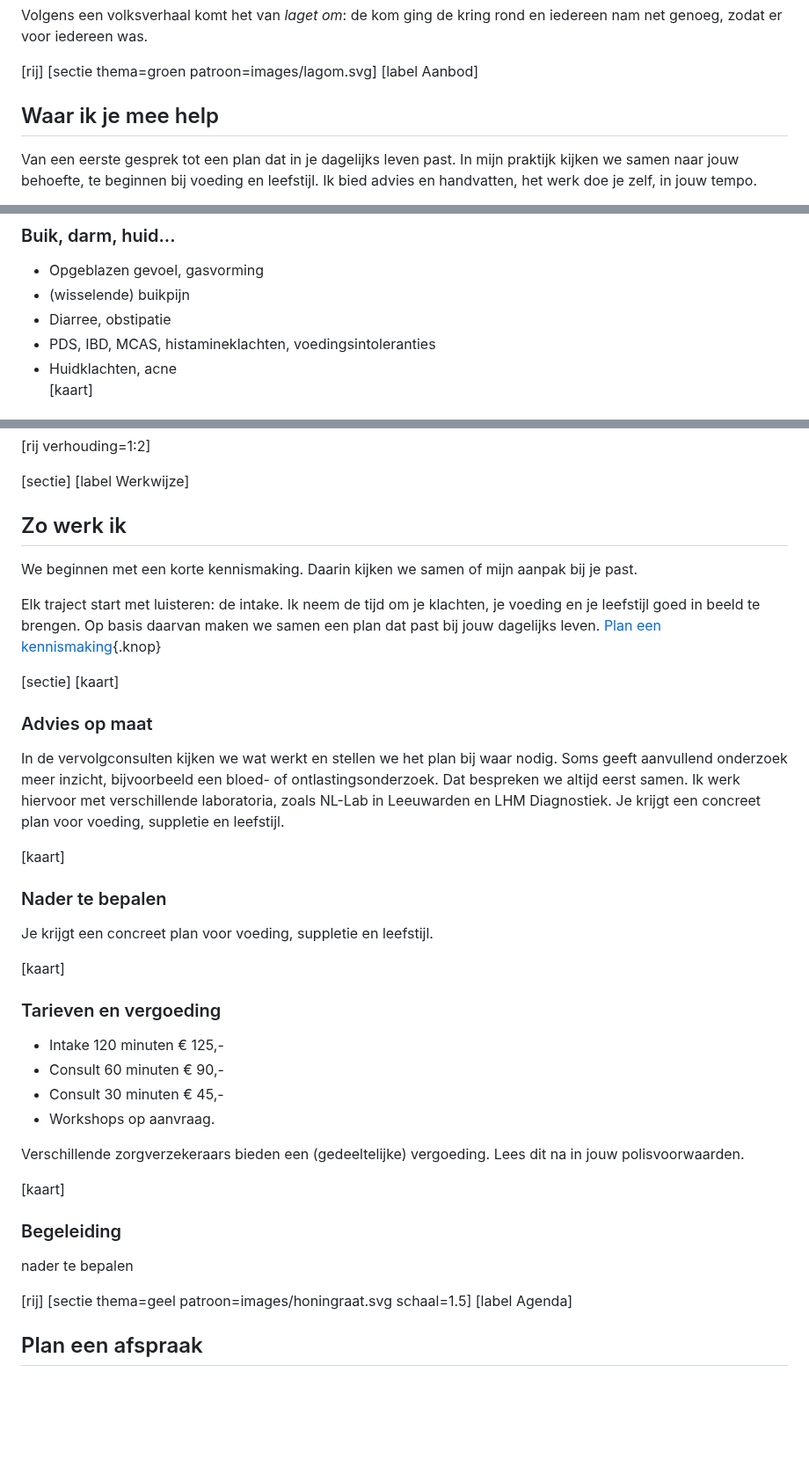
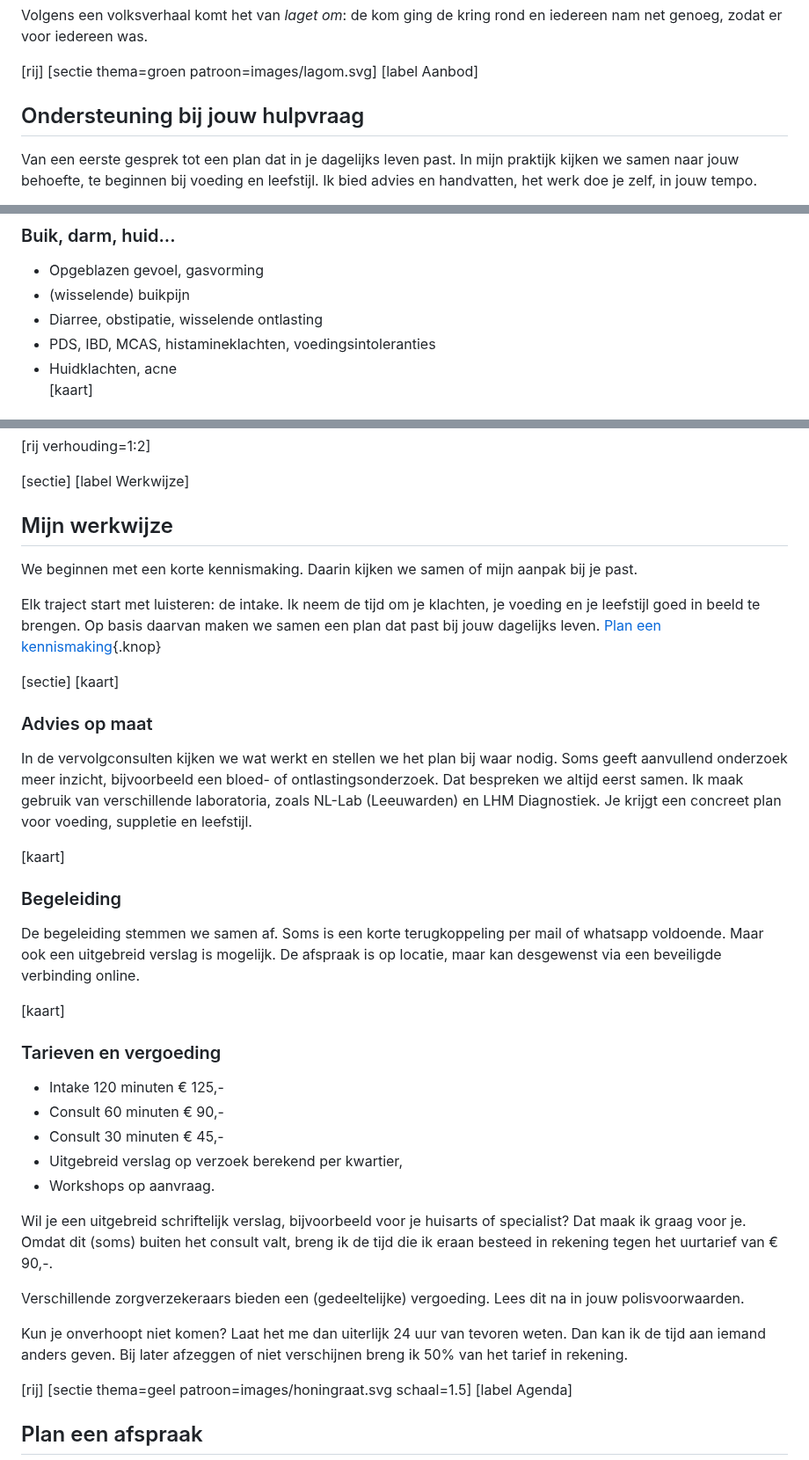
Before and after one commit to koenfranken/PraktijkJouwLagom, a Markdown page: index.md, 3 parts joined by grey strips. Shown at 88% size. Rendered like a GitHub page; blank space fills up the shorter version.

Commit message:
Revise content and structure in index.md
Updated headings and rephrased sections for clarity. Added details about follow-up consultations and cancellation policy.

```diff
--- a/index.md
+++ b/index.md
@@ -20,7 +20,7 @@ Volgens een volksverhaal komt het van *laget om*: de kom ging de kring rond en i
 [rij]
 [sectie thema=groen patroon=images/lagom.svg]
 [label Aanbod]
-## Waar ik je mee help
+## Ondersteuning bij jouw hulpvraag
 Van een eerste gesprek tot een plan dat in je dagelijks leven past. In mijn praktijk kijken we samen naar jouw behoefte, te beginnen bij voeding en leefstijl. Ik bied advies en handvatten, het werk doe je zelf, in jouw tempo.
 
 [kaart]
@@ -35,7 +35,7 @@ Van een eerste gesprek tot een plan dat in je dagelijks leven past. In mijn prak
 ### Buik, darm, huid...
 - Opgeblazen gevoel, gasvorming
 - (wisselende) buikpijn
-- Diarree, obstipatie
+- Diarree, obstipatie, wisselende ontlasting
 - PDS, IBD, MCAS, histamineklachten, voedingsintoleranties
 - Huidklachten, acne
 [kaart]
@@ -49,7 +49,7 @@ Van een eerste gesprek tot een plan dat in je dagelijks leven past. In mijn prak
 
 [sectie]
 [label Werkwijze]
-## Zo werk ik
+## Mijn werkwijze
 
 We beginnen met een korte kennismaking. Daarin kijken we samen of mijn aanpak bij je past.
 
@@ -59,24 +59,26 @@ Elk traject start met luisteren: de intake. Ik neem de tijd om je klachten, je v
 [sectie]
 [kaart]
 ###  Advies op maat
-In de vervolgconsulten kijken we wat werkt en stellen we het plan bij waar nodig. Soms geeft aanvullend onderzoek meer inzicht, bijvoorbeeld een bloed- of ontlastingsonderzoek. Dat bespreken we altijd eerst samen. Ik werk hiervoor met verschillende laboratoria, zoals NL-Lab in Leeuwarden en LHM Diagnostiek. Je krijgt een concreet plan voor voeding, suppletie en leefstijl.
+In de vervolgconsulten kijken we wat werkt en stellen we het plan bij waar nodig. Soms geeft aanvullend onderzoek meer inzicht, bijvoorbeeld een bloed- of ontlastingsonderzoek. Dat bespreken we altijd eerst samen. Ik maak gebruik van verschillende laboratoria, zoals NL-Lab (Leeuwarden) en LHM Diagnostiek. Je krijgt een concreet plan voor voeding, suppletie en leefstijl.
 
 [kaart]
-### Nader te bepalen
-Je krijgt een concreet plan voor voeding, suppletie en leefstijl.
+### Begeleiding
+De begeleiding stemmen we samen af. Soms is een korte terugkoppeling per mail of whatsapp voldoende. Maar ook een uitgebreid verslag is mogelijk. De afspraak is op locatie, maar kan desgewenst via een beveiligde verbinding online.
+
 
 [kaart]
 ### Tarieven en vergoeding
 - Intake 120 minuten € 125,-
 - Consult 60 minuten € 90,-
 - Consult 30 minuten € 45,-
+- Uitgebreid verslag op verzoek berekend per kwartier,
 - Workshops op aanvraag.
+
+Wil je een uitgebreid schriftelijk verslag, bijvoorbeeld voor je huisarts of specialist? Dat maak ik graag voor je. Omdat dit (soms) buiten het consult valt, breng ik de tijd die ik eraan besteed in rekening tegen het uurtarief van € 90,-.
 
 Verschillende zorgverzekeraars bieden een (gedeeltelijke) vergoeding. Lees dit na in jouw polisvoorwaarden.
 
-[kaart]
-### Begeleiding
-nader te bepalen
+Kun je onverhoopt niet komen? Laat het me dan uiterlijk 24 uur van tevoren weten. Dan kan ik de tijd aan iemand anders geven. Bij later afzeggen of niet verschijnen breng ik 50% van het tarief in rekening.
 
 [rij]
 [sectie thema=geel patroon=images/honingraat.svg schaal=1.5]
```
